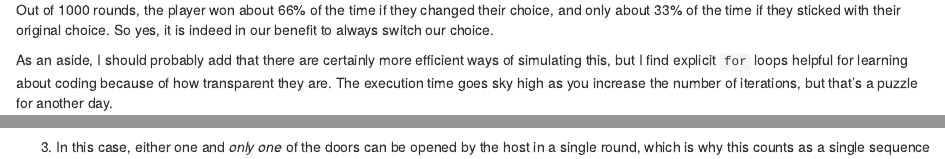
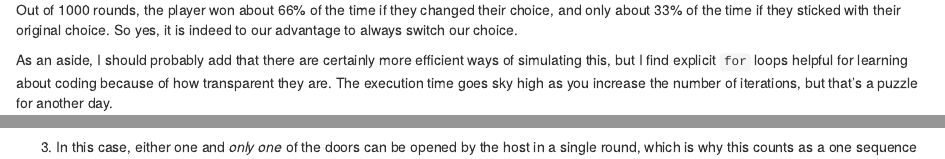
Before and after one commit to martinasladek/ms_net, an R Markdown document (content/post/2022-02-20-solving-the-monty-hall-problem-with-r/index.Rmarkdown): the page in a window 1100 px wide, from 4010 px down, and a second part further down, joined at a grey line. Rendered offline with R 4.5, knitr and Pandoc, with nearby package versions.

Commit message:
monty typo fix

````diff
--- a/content/post/2022-02-20-solving-the-monty-hall-problem-with-r/index.Rmarkdown
+++ b/content/post/2022-02-20-solving-the-monty-hall-problem-with-r/index.Rmarkdown
@@ -207,7 +207,7 @@ monty_df %>%
   theme_minimal()
 ```
 
-Out of 1000 rounds, the player won about 66% of the time if they changed their choice, and only about 33% of the time if they sticked with their original choice. So yes, it is indeed in our benefit to always switch our choice.
+Out of 1000 rounds, the player won about 66% of the time if they changed their choice, and only about 33% of the time if they sticked with their original choice. So yes, it is indeed to our advantage to always switch our choice.
 
 As an aside, I should probably add that there are certainly more efficient ways of simulating this, but I find explicit `for` loops helpful for learning about coding because of how transparent they are. The execution time goes sky high as you increase the number of iterations, but that's a puzzle for another day.
 
@@ -217,4 +217,4 @@ As an aside, I should probably add that there are certainly more efficient ways
 
 [^2]: Again... never happens in real life.
 
-[^3]: In this case, either one and *only one* of the doors can be opened by the host in a single round, which is why this counts as a single sequence instead of two.
+[^3]: In this case, either one and *only one* of the doors can be opened by the host in a single round, which is why this counts as a one sequence instead of two.
````
